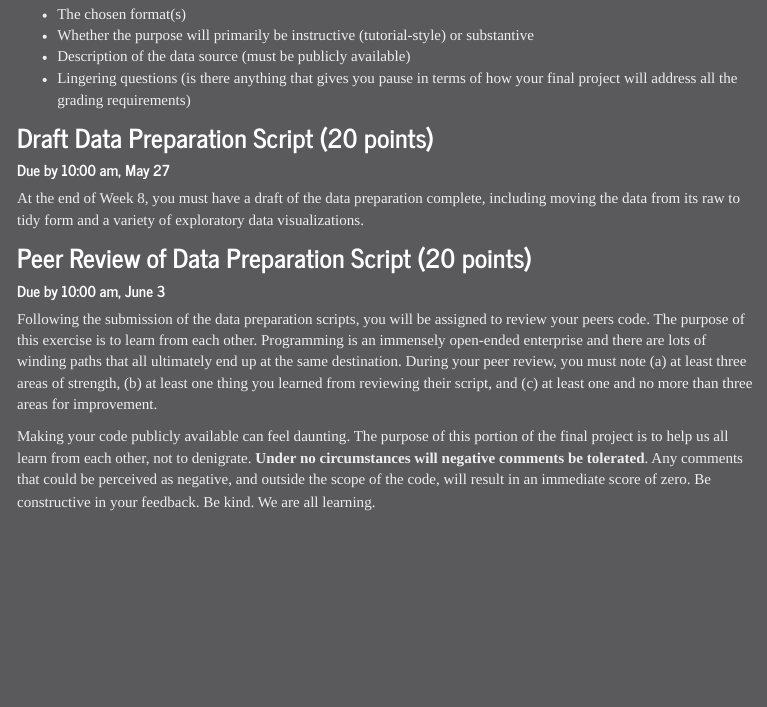
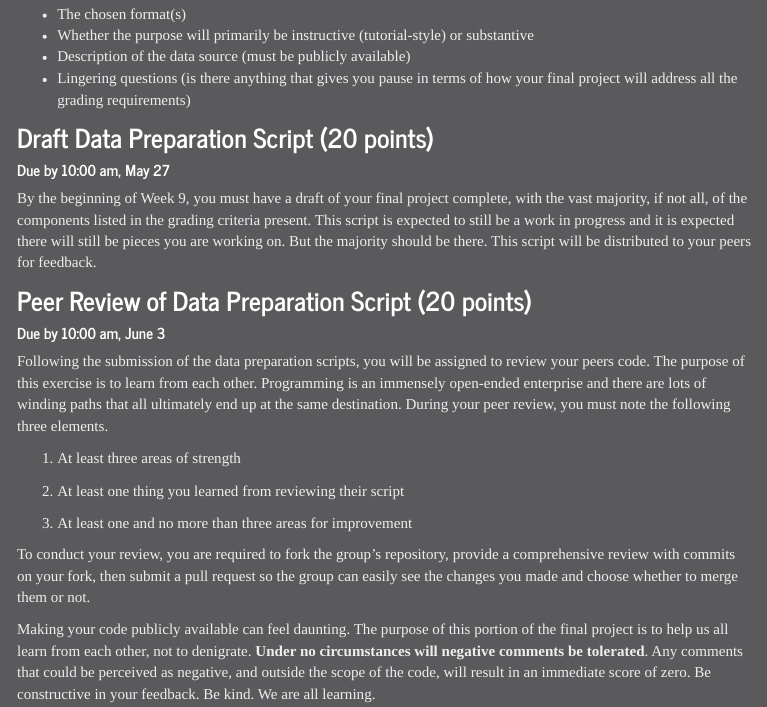
Before and after one commit to snowdj/c3-fun_program_r, an R Markdown document (site-syllabus.Rmd): the page in a window 1100 px wide, from 2910 px down. The pictures show the output file site-syllabus.html that the author committed with the source, opened offline; library style sheets and scripts come from the installed R packages; menus at the side of the page are left out.

Commit message:
small tweaks

```diff
--- a/site-syllabus.Rmd
+++ b/site-syllabus.Rmd
@@ -171,9 +171,12 @@ should specifically identify:
 
 ### Draft Data Preparation Script (20 points)
 ##### Due by 10:00 am, May 27
-At the end of Week 8, you must have a draft of the data preparation complete,
-including moving the data from its raw to tidy form and a variety of
-exploratory data visualizations.
+By the beginning of Week 9, you must have a draft of your final project
+complete, with the vast majority, if not all, of the components listed in the
+grading criteria present. This script is expected to still be a work in
+progress and it is expected there will still be pieces you are working on. But
+the majority should be there. This script will be distributed to your peers
+for feedback.
 
 ### Peer Review of Data Preparation Script (20 points)
 ##### Due by 10:00 am, June 3
@@ -181,9 +184,18 @@ Following the submission of the data preparation scripts, you will be assigned
 to review your peers code. The purpose of this exercise is to learn from each
 other. Programming is an immensely open-ended enterprise and there are lots of
 winding paths that all ultimately end up at the same destination. During your
-peer review, you must note (a) at least three areas of strength, (b) at least
-one thing you learned from reviewing their script, and (c) at least one and no
-more than three areas for improvement.
+peer review, you must note the following three elements.
+
+1. At least three areas of strength
+
+2. At least one thing you learned from reviewing their script
+
+3. At least one and no more than three areas for improvement
+
+To conduct your review, you are required to fork the group's repository,
+provide a comprehensive review with commits on your fork, then submit a pull
+request so the group can easily see the changes you made and choose whether to
+merge them or not.
 
 Making your code publicly available can feel daunting. The purpose of this
 portion of the final project is to help us all learn from each other, not to
```
Also changed, not shown: README.html, README.md, site-syllabus.html.
